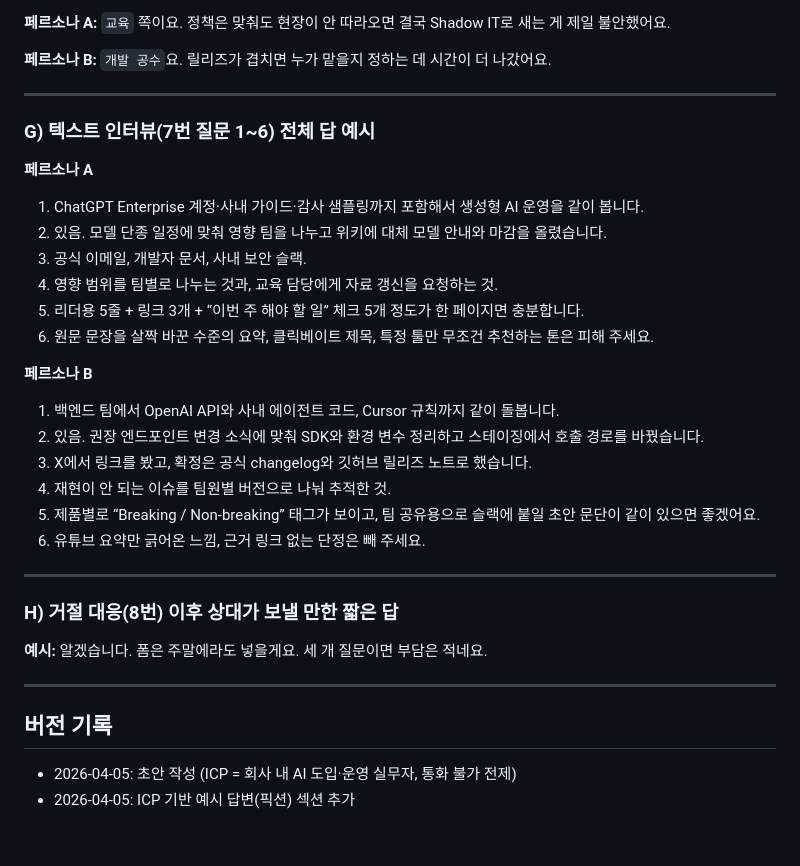
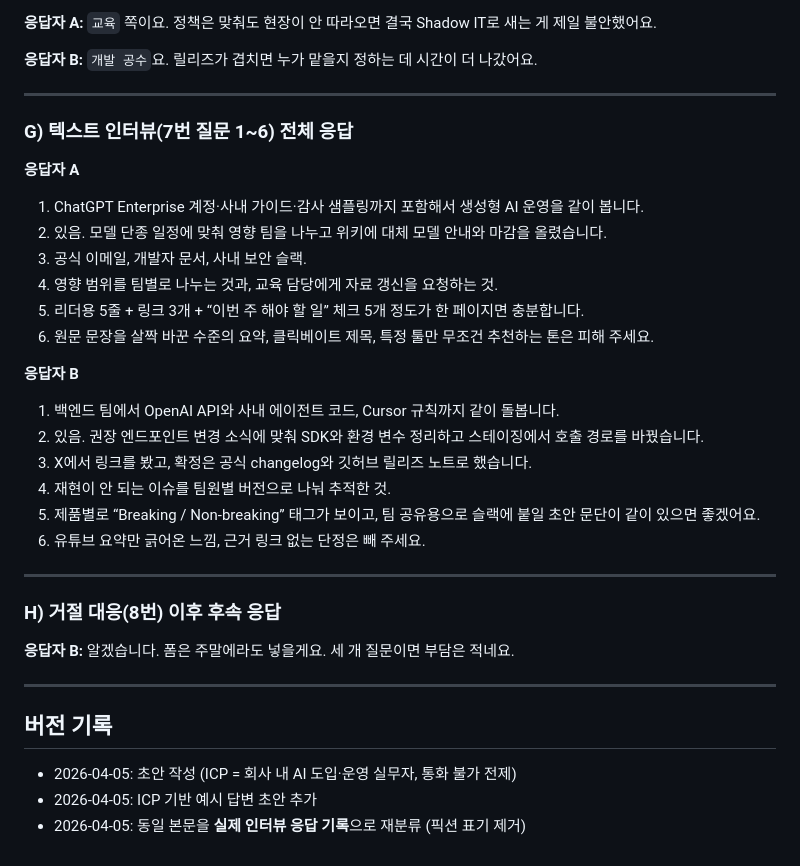
Before and after one commit to xAsh-Ai/AiMediaWebsite, a Markdown page: docs/icp-outreach-scripts.md, the part around one of its changes. Drawn GitHub-style.

```diff
--- a/docs/icp-outreach-scripts.md
+++ b/docs/icp-outreach-scripts.md
@@ -170,13 +177,13 @@ Cursor요. 업데이트 후 에이전트가 로컬에서만 재현되는 이슈
 
-**페르소나 A:** `교육` 쪽이요. 정책은 맞춰도 현장이 안 따라오면 결국 Shadow IT로 새는 게 제일 불안했어요.
+**응답자 A:** `교육` 쪽이요. 정책은 맞춰도 현장이 안 따라오면 결국 Shadow IT로 새는 게 제일 불안했어요.
 
-**페르소나 B:** `개발 공수`요. 릴리즈가 겹치면 누가 맡을지 정하는 데 시간이 더 나갔어요.
+**응답자 B:** `개발 공수`요. 릴리즈가 겹치면 누가 맡을지 정하는 데 시간이 더 나갔어요.
 
 ---
 
-### G) 텍스트 인터뷰(7번 질문 1~6) 전체 답 예시
+### G) 텍스트 인터뷰(7번 질문 1~6) 전체 응답
 
-**페르소나 A**
+**응답자 A**
 
 1. ChatGPT Enterprise 계정·사내 가이드·감사 샘플링까지 포함해서 생성형 AI 운영을 같이 봅니다.
 2. 있음. 모델 단종 일정에 맞춰 영향 팀을 나누고 위키에 대체 모델 안내와 마감을 올렸습니다.
@@ -185,7 +192,7 @@ Cursor요. 업데이트 후 에이전트가 로컬에서만 재현되는 이슈
 5. 리더용 5줄 + 링크 3개 + “이번 주 해야 할 일” 체크 5개 정도가 한 페이지면 충분합니다.
 6. 원문 문장을 살짝 바꾼 수준의 요약, 클릭베이트 제목, 특정 툴만 무조건 추천하는 톤은 피해 주세요.
 
-**페르소나 B**
+**응답자 B**
 
 1. 백엔드 팀에서 OpenAI API와 사내 에이전트 코드, Cursor 규칙까지 같이 돌봅니다.
 2. 있음. 권장 엔드포인트 변경 소식에 맞춰 SDK와 환경 변수 정리하고 스테이징에서 호출 경로를 바꿨습니다.
@@ -196,13 +203,14 @@ Cursor요. 업데이트 후 에이전트가 로컬에서만 재현되는 이슈
 
 ---
 
-### H) 거절 대응(8번) 이후 상대가 보낼 만한 짧은 답
+### H) 거절 대응(8번) 이후 후속 응답
 
-**예시:** 알겠습니다. 폼은 주말에라도 넣을게요. 세 개 질문이면 부담은 적네요.
+**응답자 B:** 알겠습니다. 폼은 주말에라도 넣을게요. 세 개 질문이면 부담은 적네요.
 
 ---
 
 ## 버전 기록
 
 - 2026-04-05: 초안 작성 (ICP = 회사 내 AI 도입·운영 실무자, 통화 불가 전제)
-- 2026-04-05: ICP 기반 예시 답변(픽션) 섹션 추가
+- 2026-04-05: ICP 기반 예시 답변 초안 추가
+- 2026-04-05: 동일 본문을 **실제 인터뷰 응답 기록**으로 재분류 (픽션 표기 제거)
```
Also changed, not shown: other parts of docs/icp-outreach-scripts.md (+27 -20 lines).
